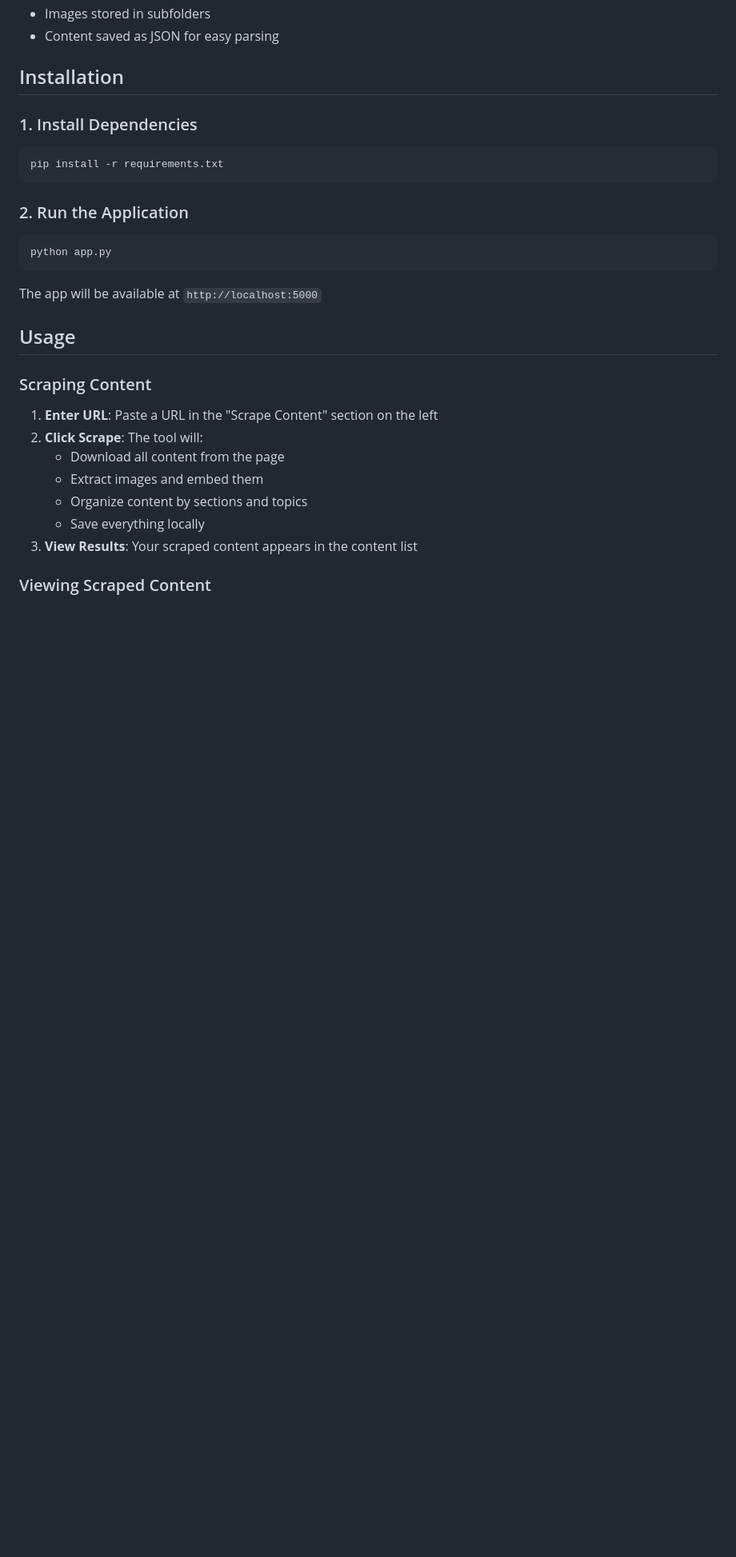
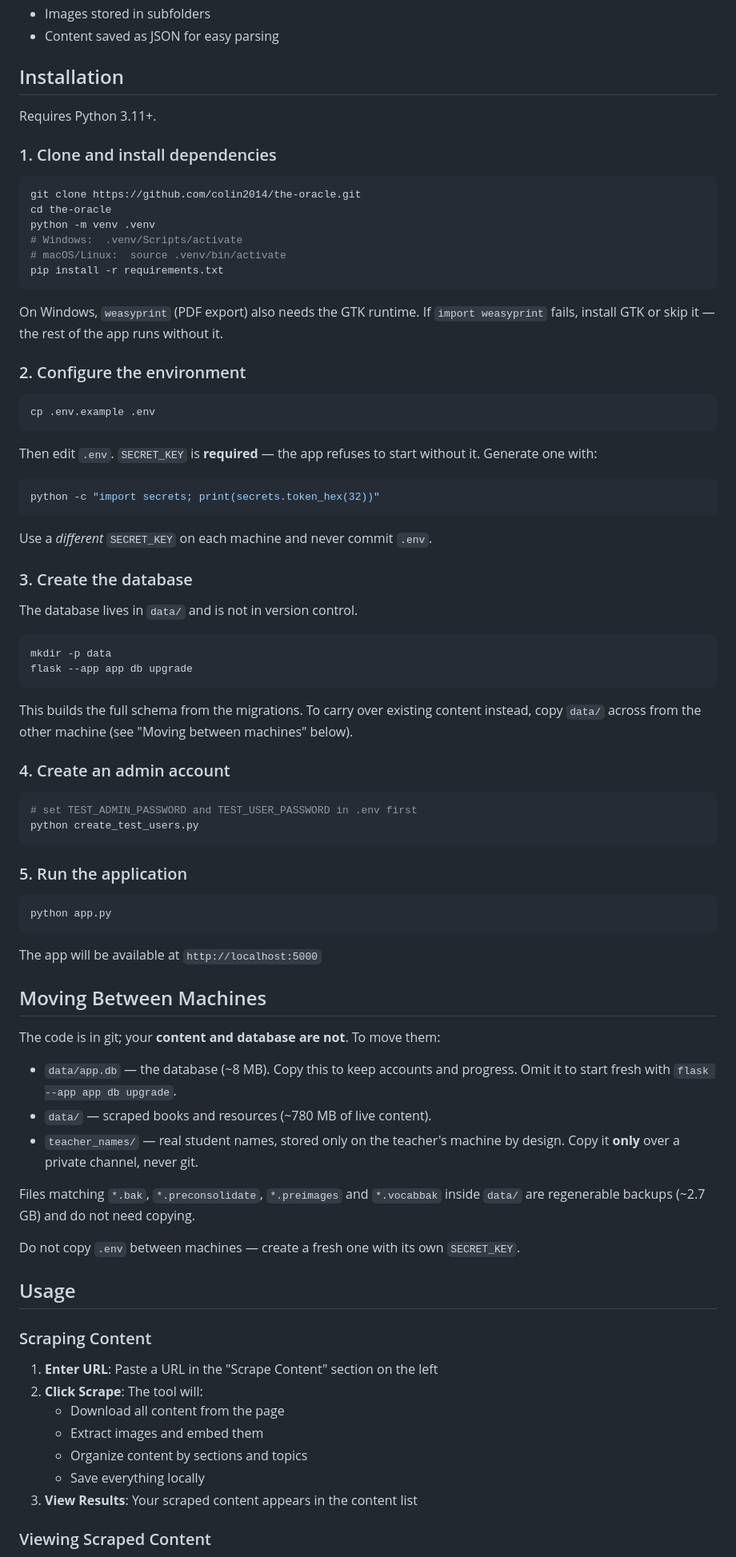
Before and after one commit to colin2014/the-oracle, a Markdown page: README.md, the part around the change. Shown at 80% size. Rendered like a GitHub page; blank space fills up the shorter version.

Commit message:
Document fresh-machine setup in README
The install steps predated the SECRET_KEY requirement and omitted both the
.env file and the database migrations, so following them on a new machine
would fail at startup.

Adds virtualenv setup, .env configuration, the flask db upgrade step that
builds the schema, and a note on the GTK runtime weasyprint needs on
Windows. Also documents which untracked directories to carry between
machines and which backup files can be skipped.

Co-Authored-By: Claude Opus 5 <noreply@anthropic.com>

````diff
--- a/README.md
+++ b/README.md
@@ -38,19 +38,81 @@ A web-based tool to scrape, organize, and search educational content with embedd
 
 ## Installation
 
-### 1. Install Dependencies
+Requires Python 3.11+.
+
+### 1. Clone and install dependencies
 
 ```bash
+git clone https://github.com/colin2014/the-oracle.git
+cd the-oracle
+python -m venv .venv
+# Windows:  .venv/Scripts/activate
+# macOS/Linux:  source .venv/bin/activate
 pip install -r requirements.txt
 ```
 
-### 2. Run the Application
+On Windows, `weasyprint` (PDF export) also needs the GTK runtime. If
+`import weasyprint` fails, install GTK or skip it — the rest of the app runs
+without it.
+
+### 2. Configure the environment
+
+```bash
+cp .env.example .env
+```
+
+Then edit `.env`. `SECRET_KEY` is **required** — the app refuses to start
+without it. Generate one with:
+
+```bash
+python -c "import secrets; print(secrets.token_hex(32))"
+```
+
+Use a *different* `SECRET_KEY` on each machine and never commit `.env`.
+
+### 3. Create the database
+
+The database lives in `data/` and is not in version control.
+
+```bash
+mkdir -p data
+flask --app app db upgrade
+```
+
+This builds the full schema from the migrations. To carry over existing
+content instead, copy `data/` across from the other machine (see
+"Moving between machines" below).
+
+### 4. Create an admin account
+
+```bash
+# set TEST_ADMIN_PASSWORD and TEST_USER_PASSWORD in .env first
+python create_test_users.py
+```
+
+### 5. Run the application
 
 ```bash
 python app.py
 ```
 
 The app will be available at `http://localhost:5000`
+
+## Moving Between Machines
+
+The code is in git; your **content and database are not**. To move them:
+
+- `data/app.db` — the database (~8 MB). Copy this to keep accounts and
+  progress. Omit it to start fresh with `flask --app app db upgrade`.
+- `data/` — scraped books and resources (~780 MB of live content).
+- `teacher_names/` — real student names, stored only on the teacher's
+  machine by design. Copy it **only** over a private channel, never git.
+
+Files matching `*.bak`, `*.preconsolidate`, `*.preimages` and `*.vocabbak`
+inside `data/` are regenerable backups (~2.7 GB) and do not need copying.
+
+Do not copy `.env` between machines — create a fresh one with its own
+`SECRET_KEY`.
 
 ## Usage
 
````
